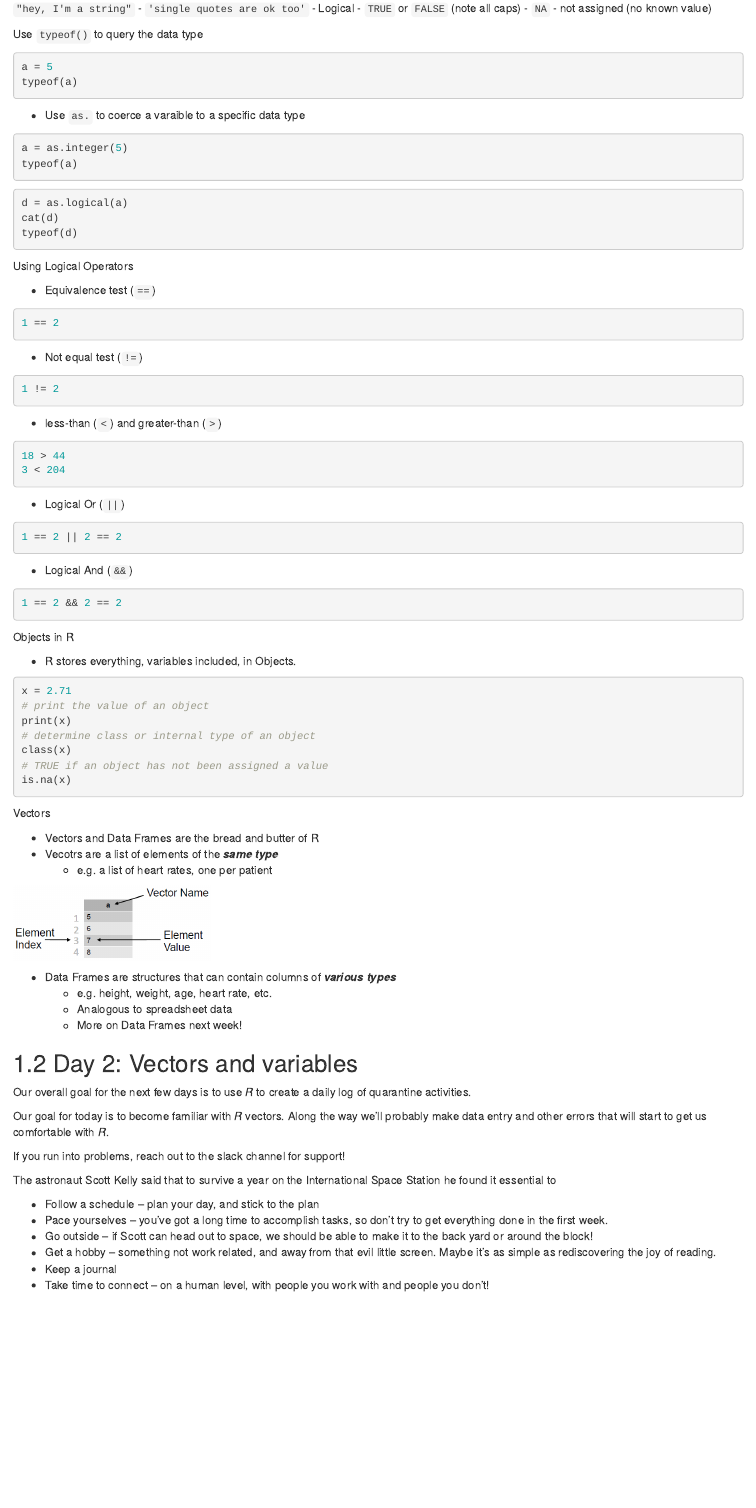
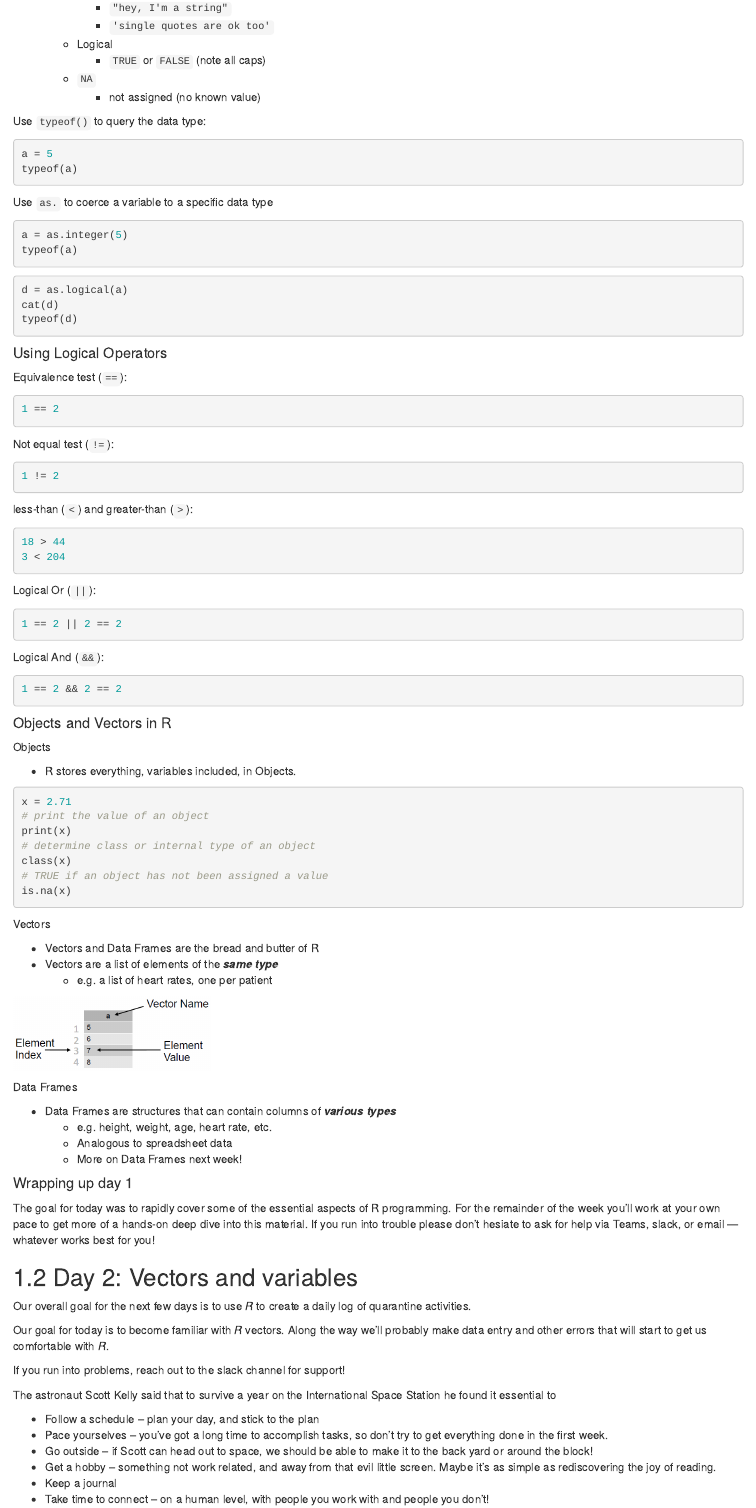
Before and after one commit to mtmorgan/QuaRantine, an R Markdown document (01-Basics.Rmd): the page in a window 1100 px wide, from 4580 px down before the commit and from 4670 px down after it, so that both start at the same text. Rendered offline with R 4.5, knitr and Pandoc, with nearby package versions; the code chunks are not run, so their results and figures are left out; drawn as R Markdown's standard HTML page in place of the format the file asks for.

Commit message:
More formatting
- Added day 1 wrap up

````diff
--- a/01-Basics.Rmd
+++ b/01-Basics.Rmd
@@ -187,14 +188,14 @@ R's Atomic Data Types
   - `NA`
     - not assigned (no known value)
 
-Use `typeof()` to query the data type
+Use `typeof()` to query the data type:
 
 ```{r}
 a = 5
 typeof(a)
 ```
 
-  - Use `as.` to coerce a varaible to a specific data type
+Use `as.` to coerce a variable to a specific data type
 
 ```{r}
 a = as.integer(5)
@@ -207,35 +208,37 @@ cat(d)
 typeof(d)
 ```
 
-Using Logical Operators
+#### Using Logical Operators {-}
 
-- Equivalence test (`==`)
+Equivalence test (`==`):
 ```{r}
 1 == 2
 ```
 
-- Not equal test (`!=`)
+Not equal test (`!=`):
 ```{r}
 1 != 2
 ```
 
-- less-than (`<`) and greater-than (`>`)
+less-than (`<`) and greater-than (`>`):
 ```{r}
 18 > 44
 3 < 204
 ```
 
-- Logical Or (`||`)
+Logical Or (`||`):
 ```{r}
 1 == 2 || 2 == 2
 ```
 
-- Logical And (`&&`)
+Logical And (`&&`):
 ```{r}
 1 == 2 && 2 == 2
 ```
 
-Objects in R
+#### Objects and Vectors in R {-}
+
+Objects
 
 - R stores everything, variables included, in Objects.
 
@@ -248,20 +251,26 @@ class(x)
 # TRUE if an object has not been assigned a value
 is.na(x)
 ```
+
 Vectors
 
 - Vectors and Data Frames are the bread and butter of R
-- Vecotrs are a list of elements of the <b><i>same type</b></i>
+- Vectors are a list of elements of the <b><i>same type</b></i>
   - e.g. a list of heart rates, one per patient
 
 ```{r echo = FALSE}
 knitr::include_graphics('images/simple_vector.png')
 ```
 
+Data Frames
+
 - Data Frames are structures that can contain columns of <b><i>various types</b></i>
   - e.g. height, weight, age, heart rate, etc.
   - Analogous to spreadsheet data
   - More on Data Frames next week!
+
+#### Wrapping up day 1 {-}
+The goal for today was to rapidly cover some of the essential aspects of R programming. For the remainder of the week you'll work at your own pace to get more of a hands-on deep dive into this material. If you run into trouble please don't hesiate to ask for help via Teams, slack, or email --- whatever works best for you!
 
 ## Day 2: Vectors and variables
 
````
Also changed, not shown: docs/search_index.json, 01-Basics.Rmd (1 more changed lines), 1 other file.
